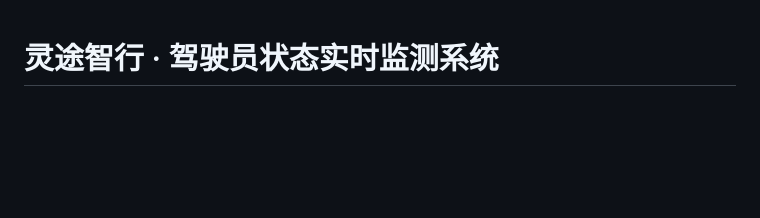
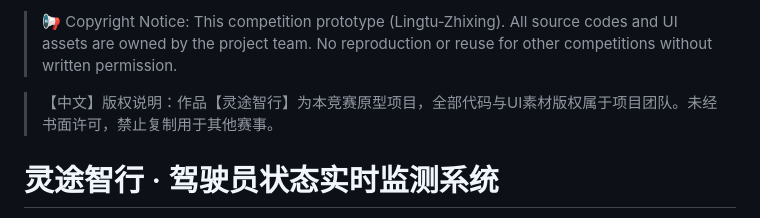
Before and after one commit to zhanda-li/Lingtu-In-Cabin-Driver-Monitoring-and-Cockpit-Interaction, a Markdown page: README.md, the part around the change. Drawn GitHub-style; blank space fills up the shorter version.

```diff
--- a/README.md
+++ b/README.md
@@ -1,3 +1,9 @@
+> 📢 Copyright Notice: This competition prototype (Lingtu‑Zhixing).
+All source codes and UI assets are owned by the project team.
+No reproduction or reuse for other competitions without written permission.
+
+>【中文】版权说明：作品【灵途智行】为本竞赛原型项目，全部代码与UI素材版权属于项目团队。未经书面许可，禁止复制用于其他赛事。
+
 # 灵途智行 · 驾驶员状态实时监测系统
 
 **时序姿态 × 面部表情 双路融合**，从一颗普通单目摄像头出发，在不接触驾驶员的前提下
```
